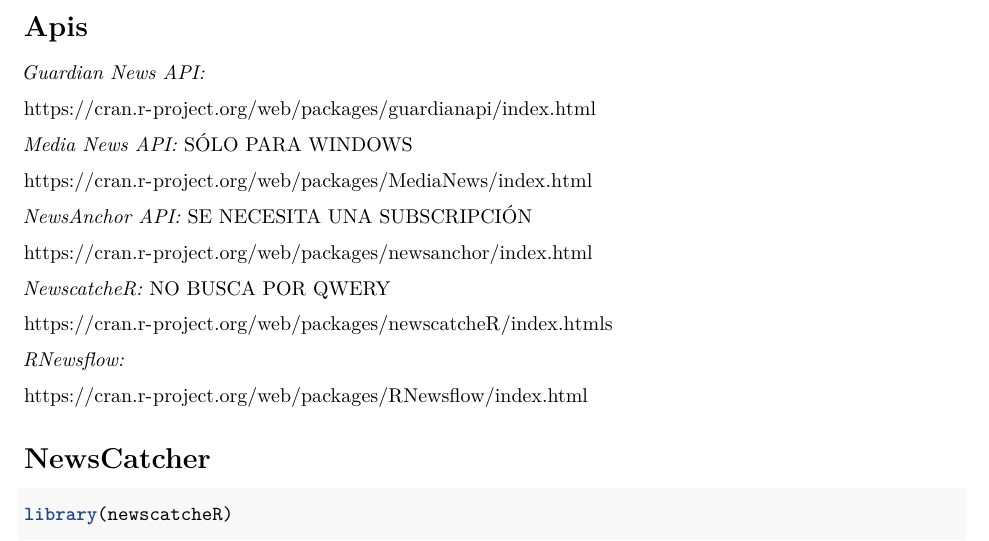
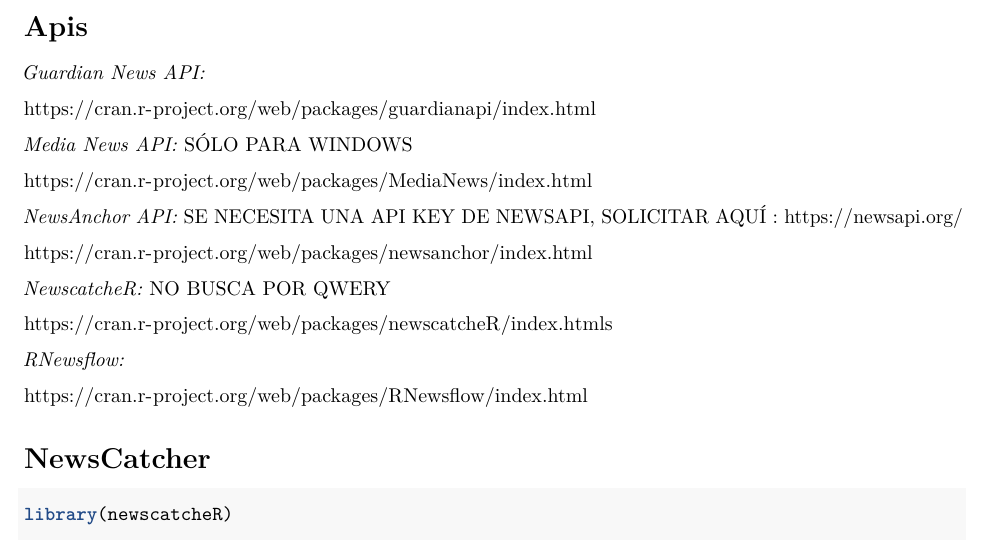
Before and after one commit to DiegoGuerrero1/Proyecto_EIII, an R Markdown document (NewscacheR.Rmd): part of page 1 of 3, cut so that both start at the same text. Rendered offline with R 4.5, knitr and Pandoc, then LaTeX, with nearby package versions; some code elsewhere in the file could not run offline.

Commit message:
Update NewscacheR.Rmd

```diff
--- a/NewscacheR.Rmd
+++ b/NewscacheR.Rmd
@@ -19,7 +19,7 @@
 
 https://cran.r-project.org/web/packages/MediaNews/index.html
 
-*NewsAnchor API:* SE NECESITA UNA  SUBSCRIPCIÓN
+*NewsAnchor API:* SE NECESITA UNA API KEY DE NEWSAPI, SOLICITAR AQUÍ : https://newsapi.org/
 
 https://cran.r-project.org/web/packages/newsanchor/index.html
 
```
